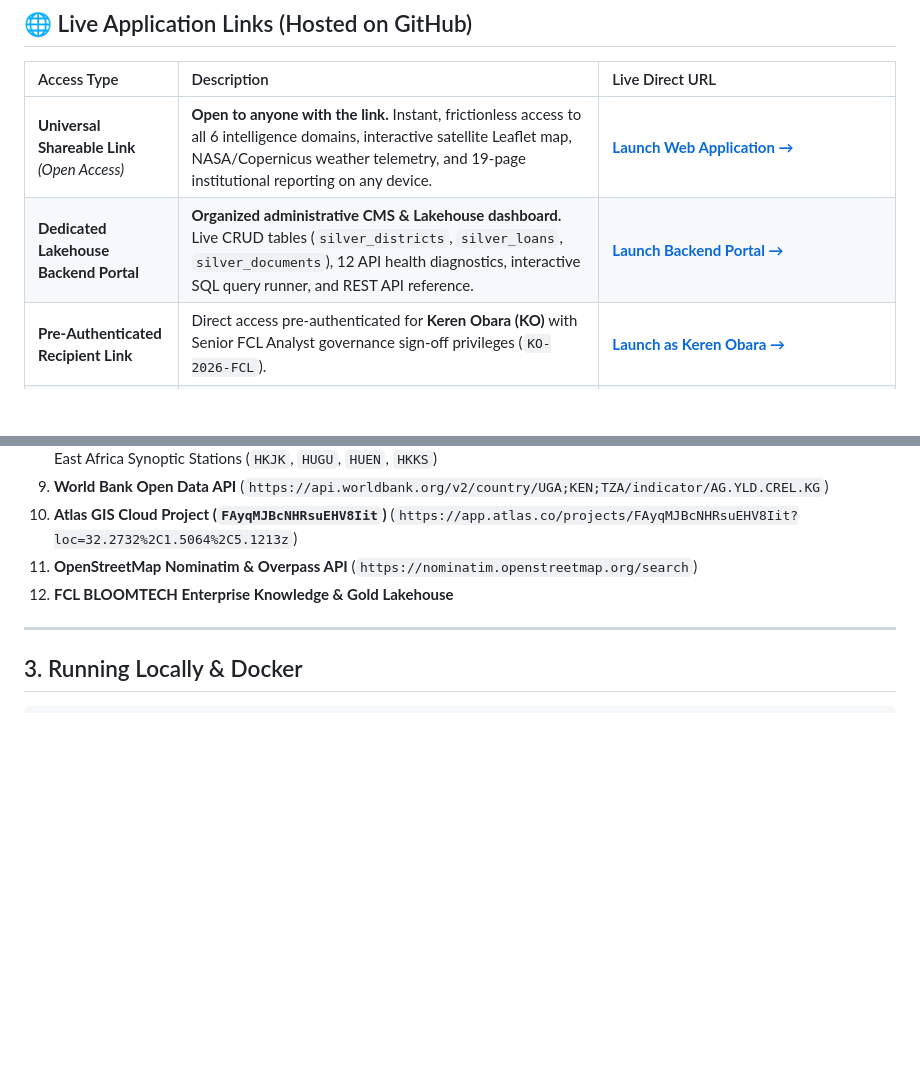
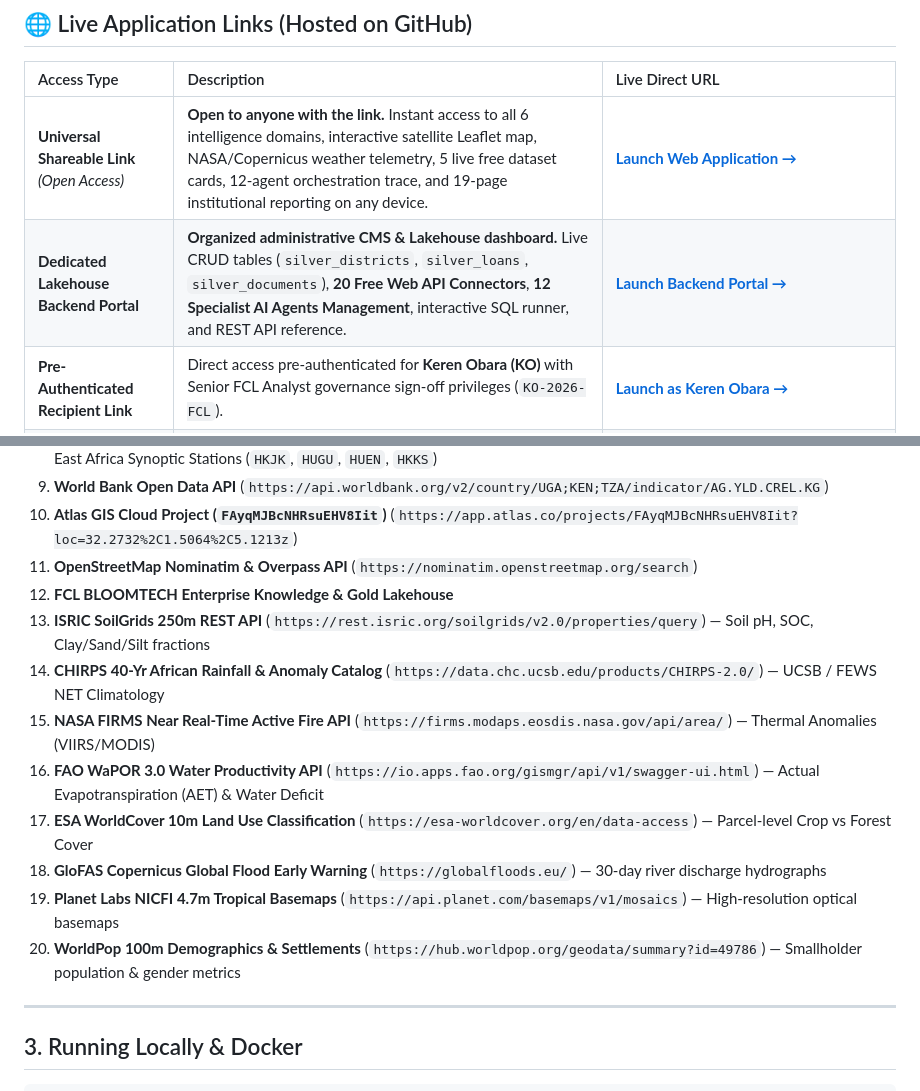
Before and after one commit to republicofbread/central-intelligence-system, a Markdown page: README.md, 2 parts joined by grey strips. Drawn GitHub-style; blank space fills up the shorter version.

```diff
--- a/README.md
+++ b/README.md
@@ -11,8 +11,8 @@
 
 | Access Type | Description | Live Direct URL |
 | :--- | :--- | :--- |
-| **Universal Shareable Link** *(Open Access)* | **Open to anyone with the link.** Instant, frictionless access to all 6 intelligence domains, interactive satellite Leaflet map, NASA/Copernicus weather telemetry, and 19-page institutional reporting on any device. | **[Launch Web Application →](https://republicofbread.github.io/central-intelligence-system/)** |
-| **Dedicated Lakehouse Backend Portal** | **Organized administrative CMS & Lakehouse dashboard.** Live CRUD tables (`silver_districts`, `silver_loans`, `silver_documents`), 12 API health diagnostics, interactive SQL query runner, and REST API reference. | **[Launch Backend Portal →](https://republicofbread.github.io/central-intelligence-system/backend.html)** |
+| **Universal Shareable Link** *(Open Access)* | **Open to anyone with the link.** Instant access to all 6 intelligence domains, interactive satellite Leaflet map, NASA/Copernicus weather telemetry, 5 live free dataset cards, 12-agent orchestration trace, and 19-page institutional reporting on any device. | **[Launch Web Application →](https://republicofbread.github.io/central-intelligence-system/)** |
+| **Dedicated Lakehouse Backend Portal** | **Organized administrative CMS & Lakehouse dashboard.** Live CRUD tables (`silver_districts`, `silver_loans`, `silver_documents`), **20 Free Web API Connectors**, **12 Specialist AI Agents Management**, interactive SQL runner, and REST API reference. | **[Launch Backend Portal →](https://republicofbread.github.io/central-intelligence-system/backend.html)** |
 | **Pre-Authenticated Recipient Link** | Direct access pre-authenticated for **Keren Obara (KO)** with Senior FCL Analyst governance sign-off privileges (`KO-2026-FCL`). | **[Launch as Keren Obara →](https://republicofbread.github.io/central-intelligence-system/?recipient=keren_obara&key=KO-2026-FCL)** |
 | **GitHub Repository** | Source code, SQLite Medallion Lakehouse schema, and Docker deployment assets under `republicofbread`. | **[github.com/republicofbread/central-intelligence-system](https://github.com/republicofbread/central-intelligence-system)** |
 
@@ -63,6 +69,14 @@ Per the **FCL BLOOMTECH Central Intelligence System Developer Response (Sections
 10. **Atlas GIS Cloud Project (`FAyqMJBcNHRsuEHV8Iit`)** (`https://app.atlas.co/projects/FAyqMJBcNHRsuEHV8Iit?loc=32.2732%2C1.5064%2C5.1213z`)
 11. **OpenStreetMap Nominatim & Overpass API** (`https://nominatim.openstreetmap.org/search`)
 12. **FCL BLOOMTECH Enterprise Knowledge & Gold Lakehouse**
+13. **ISRIC SoilGrids 250m REST API** (`https://rest.isric.org/soilgrids/v2.0/properties/query`) — Soil pH, SOC, Clay/Sand/Silt fractions
+14. **CHIRPS 40-Yr African Rainfall & Anomaly Catalog** (`https://data.chc.ucsb.edu/products/CHIRPS-2.0/`) — UCSB / FEWS NET Climatology
+15. **NASA FIRMS Near Real-Time Active Fire API** (`https://firms.modaps.eosdis.nasa.gov/api/area/`) — Thermal Anomalies (VIIRS/MODIS)
+16. **FAO WaPOR 3.0 Water Productivity API** (`https://io.apps.fao.org/gismgr/api/v1/swagger-ui.html`) — Actual Evapotranspiration (AET) & Water Deficit
+17. **ESA WorldCover 10m Land Use Classification** (`https://esa-worldcover.org/en/data-access`) — Parcel-level Crop vs Forest Cover
+18. **GloFAS Copernicus Global Flood Early Warning** (`https://globalfloods.eu/`) — 30-day river discharge hydrographs
+19. **Planet Labs NICFI 4.7m Tropical Basemaps** (`https://api.planet.com/basemaps/v1/mosaics`) — High-resolution optical basemaps
+20. **WorldPop 100m Demographics & Settlements** (`https://hub.worldpop.org/geodata/summary?id=49786`) — Smallholder population & gender metrics
 
 ---
 
```
Also changed, not shown: other parts of README.md (+23 -17 lines).
